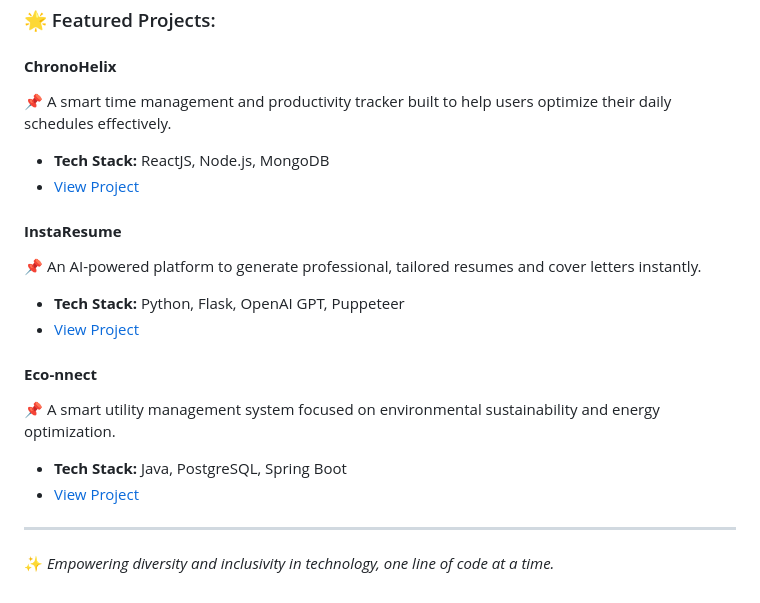
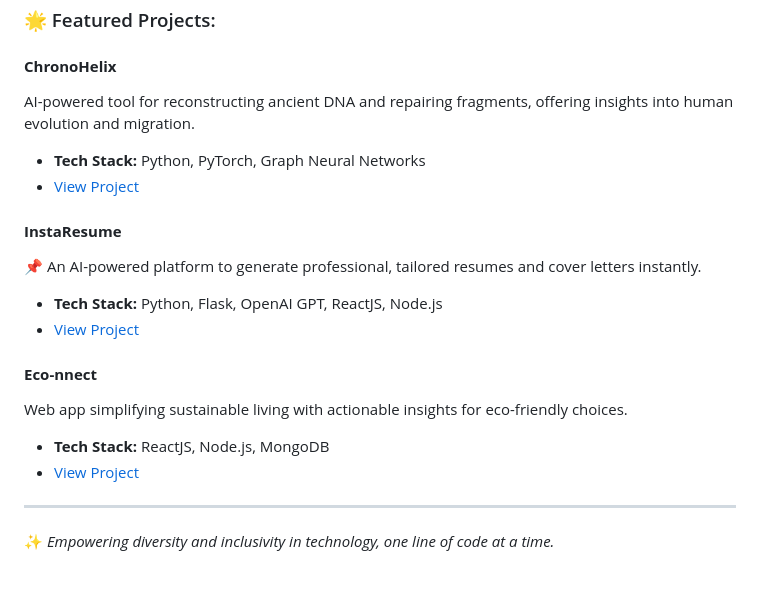
Before and after one commit to aastikab/aastikab, a Markdown page: README.md, the part around the change. GitHub-like rendering.

```diff
--- a/README.md
+++ b/README.md
@@ -45,19 +45,19 @@
 
 ### 🌟 Featured Projects:
 #### **ChronoHelix**
-📌 A smart time management and productivity tracker built to help users optimize their daily schedules effectively.
-- **Tech Stack:** ReactJS, Node.js, MongoDB
-- [View Project](#)
+AI-powered tool for reconstructing ancient DNA and repairing fragments, offering insights into human evolution and migration.
+- **Tech Stack:** Python, PyTorch, Graph Neural Networks
+- [View Project](https://github.com/aastikab/ChronoHelix)
 
 #### **InstaResume**
 📌 An AI-powered platform to generate professional, tailored resumes and cover letters instantly.
-- **Tech Stack:** Python, Flask, OpenAI GPT, Puppeteer
-- [View Project](#)
+- **Tech Stack:** Python, Flask, OpenAI GPT, ReactJS, Node.js
+- [View Project](https://github.com/aastikab/InstaResume)
 
 #### **Eco-nnect**
-📌 A smart utility management system focused on environmental sustainability and energy optimization.
-- **Tech Stack:** Java, PostgreSQL, Spring Boot
-- [View Project](#)
+Web app simplifying sustainable living with actionable insights for eco-friendly choices.
+- **Tech Stack:** ReactJS, Node.js, MongoDB
+- [View Project](https://github.com/miyannishar/eco-nnect)
 
 
 ---
```
